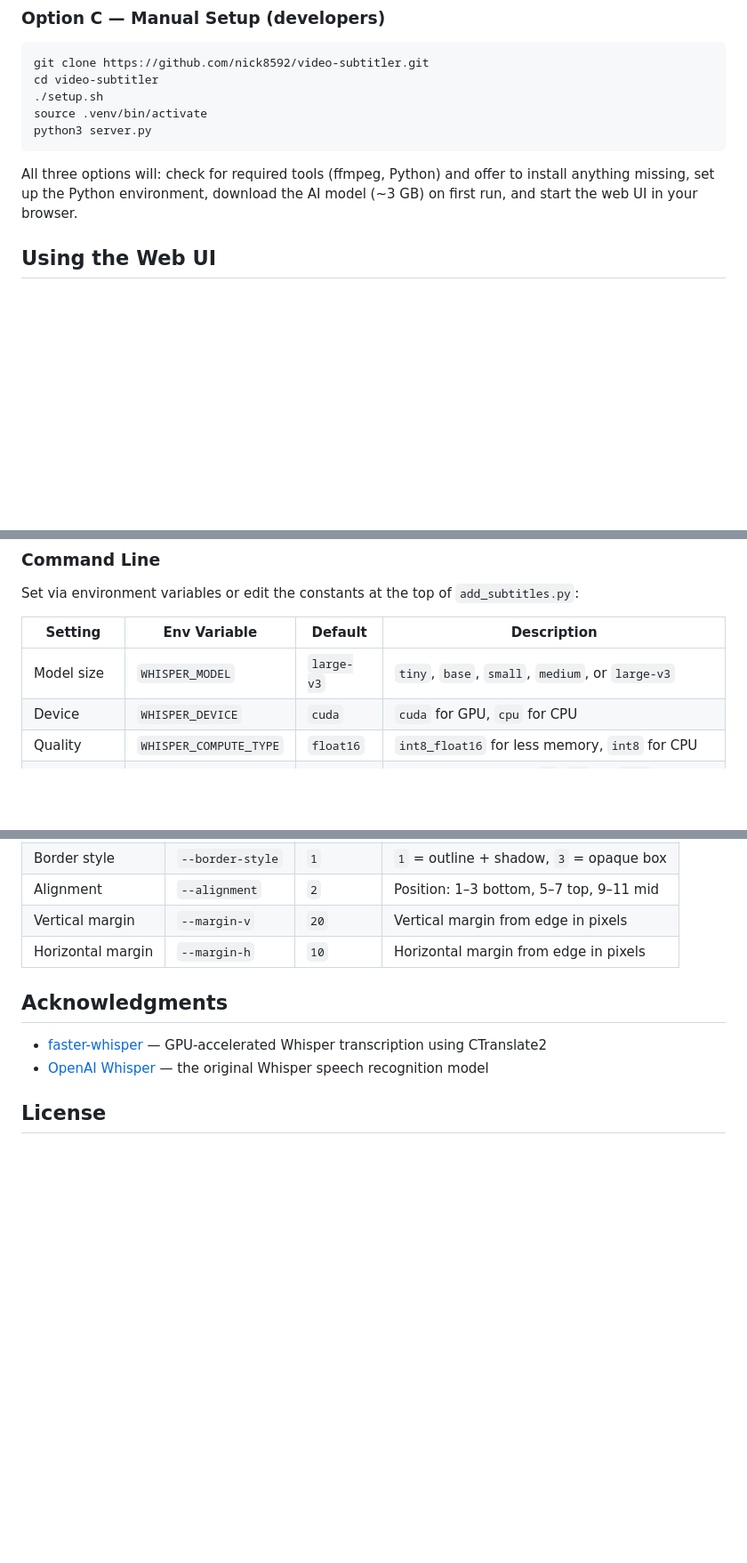
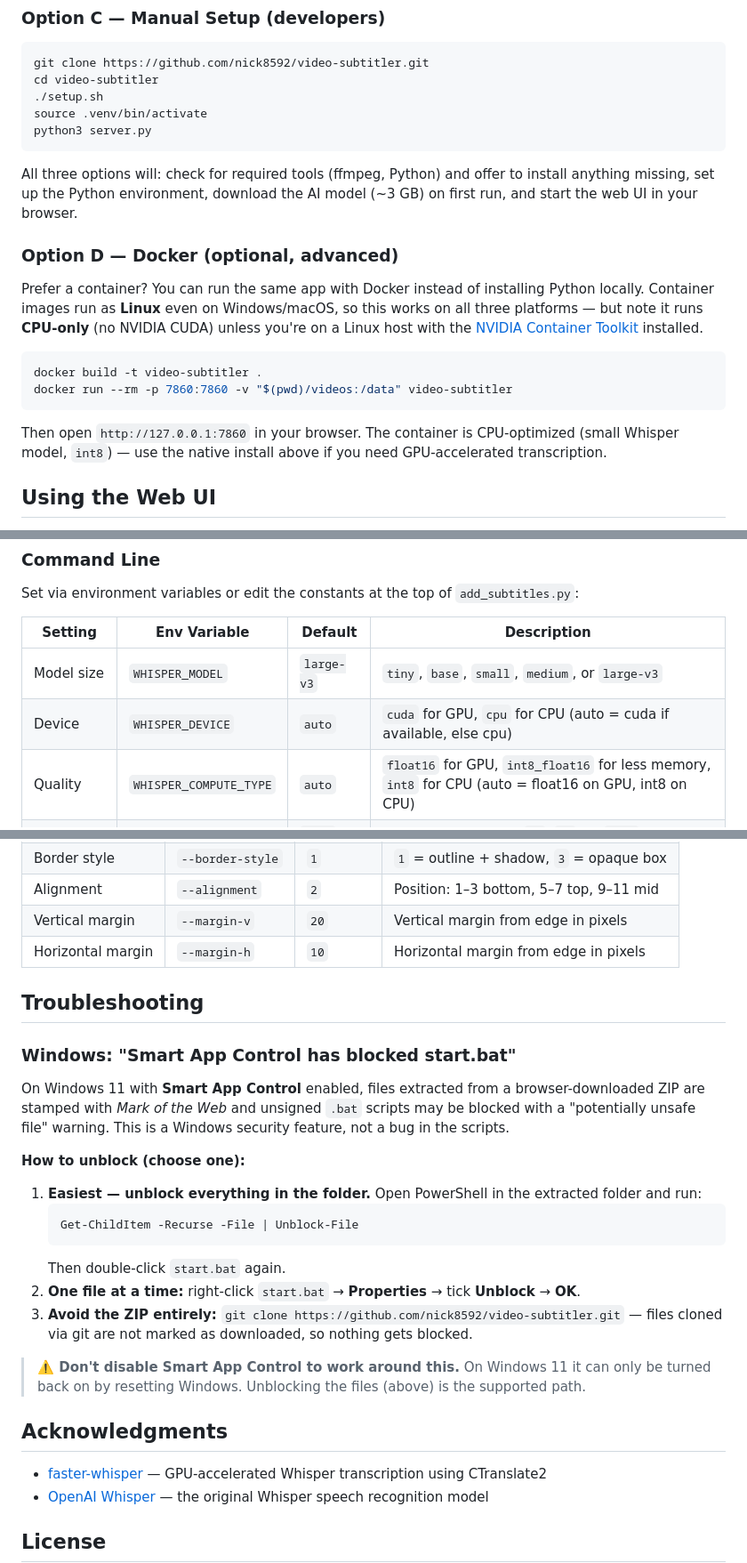
Before and after one commit to nick8592/video-subtitler, a Markdown page: README.md, 3 parts joined by grey strips. Shown at 89% size. Rendered like a GitHub page; blank space fills up the shorter version.

Commit message:
docs: add Docker usage and Windows Smart App Control troubleshooting
- New 'Option D — Docker' quick-start section and TOC entry.
- New Troubleshooting section for the 'Smart App Control has blocked start.bat' warning.
- Correct WHISPER_DEVICE / WHISPER_COMPUTE_TYPE defaults to 'auto' to match the new auto-detect behavior.

````diff
--- a/README.md
+++ b/README.md
@@ -87,6 +91,17 @@ python3 server.py
 ```
 
 All three options will: check for required tools (ffmpeg, Python) and offer to install anything missing, set up the Python environment, download the AI model (~3 GB) on first run, and start the web UI in your browser.
+
+### Option D — Docker (optional, advanced)
+
+Prefer a container? You can run the same app with Docker instead of installing Python locally. Container images run as **Linux** even on Windows/macOS, so this works on all three platforms — but note it runs **CPU-only** (no NVIDIA CUDA) unless you're on a Linux host with the [NVIDIA Container Toolkit](https://docs.nvidia.com/datacenter/cloud-native/container-toolkit/latest/install-guide.html) installed.
+
+```bash
+docker build -t video-subtitler .
+docker run --rm -p 7860:7860 -v "$(pwd)/videos:/data" video-subtitler
+```
+
+Then open `http://127.0.0.1:7860` in your browser. The container is CPU-optimized (small Whisper model, `int8`) — use the native install above if you need GPU-accelerated transcription.
 
 ## Using the Web UI
 
@@ -184,8 +199,8 @@ Set via environment variables or edit the constants at the top of `add_subtitles
 | Setting | Env Variable | Default | Description |
 |---|---|---|---|
 | Model size | `WHISPER_MODEL` | `large-v3` | `tiny`, `base`, `small`, `medium`, or `large-v3` |
-| Device | `WHISPER_DEVICE` | `cuda` | `cuda` for GPU, `cpu` for CPU |
-| Quality | `WHISPER_COMPUTE_TYPE` | `float16` | `int8_float16` for less memory, `int8` for CPU |
+| Device | `WHISPER_DEVICE` | `auto` | `cuda` for GPU, `cpu` for CPU (auto = cuda if available, else cpu) |
+| Quality | `WHISPER_COMPUTE_TYPE` | `auto` | `float16` for GPU, `int8_float16` for less memory, `int8` for CPU (auto = float16 on GPU, int8 on CPU) |
 | Language | — | `auto` | Language code (e.g. `en`, `zh`) or `auto` to detect |
 | Skip silence | — | `True` | Ignores silent parts during transcription |
 
@@ -203,6 +218,24 @@ Font styling options (always-visible mode only):
 | Vertical margin | `--margin-v` | `20` | Vertical margin from edge in pixels |
 | Horizontal margin | `--margin-h` | `10` | Horizontal margin from edge in pixels |
 
+## Troubleshooting
+
+### Windows: "Smart App Control has blocked start.bat"
+
+On Windows 11 with **Smart App Control** enabled, files extracted from a browser-downloaded ZIP are stamped with *Mark of the Web* and unsigned `.bat` scripts may be blocked with a "potentially unsafe file" warning. This is a Windows security feature, not a bug in the scripts.
+
+**How to unblock (choose one):**
+
+1. **Easiest — unblock everything in the folder.** Open PowerShell in the extracted folder and run:
+   ```powershell
+   Get-ChildItem -Recurse -File | Unblock-File
+   ```
+   Then double-click `start.bat` again.
+2. **One file at a time:** right-click `start.bat` → **Properties** → tick **Unblock** → **OK**.
+3. **Avoid the ZIP entirely:** `git clone https://github.com/nick8592/video-subtitler.git` — files cloned via git are not marked as downloaded, so nothing gets blocked.
+
+> **⚠️ Don't disable Smart App Control to work around this.** On Windows 11 it can only be turned back on by resetting Windows. Unblocking the files (above) is the supported path.
+
 ## Acknowledgments
 
 - [faster-whisper](https://github.com/SYSTRAN/faster-whisper) — GPU-accelerated Whisper transcription using CTranslate2
````
Also changed, not shown: other parts of README.md (+4 -0 lines).
